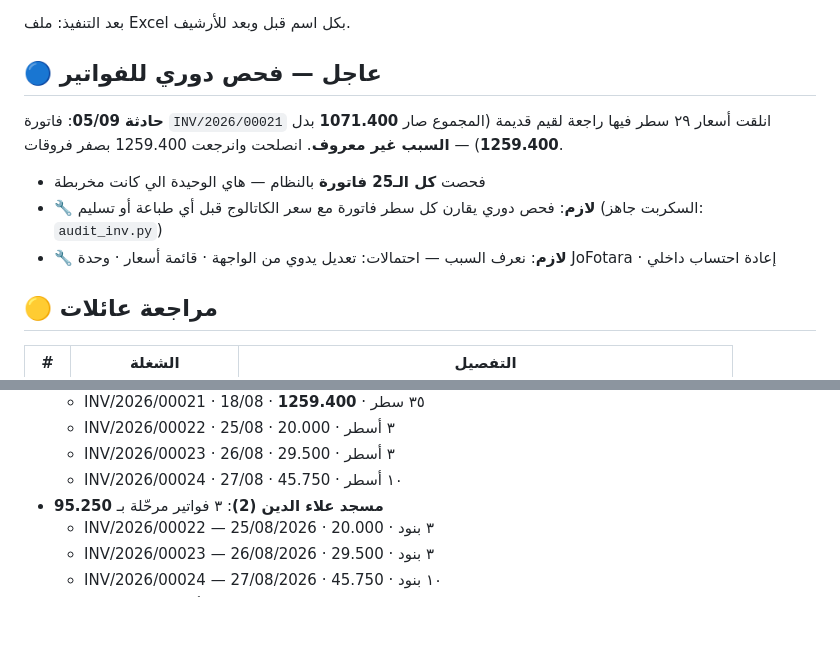
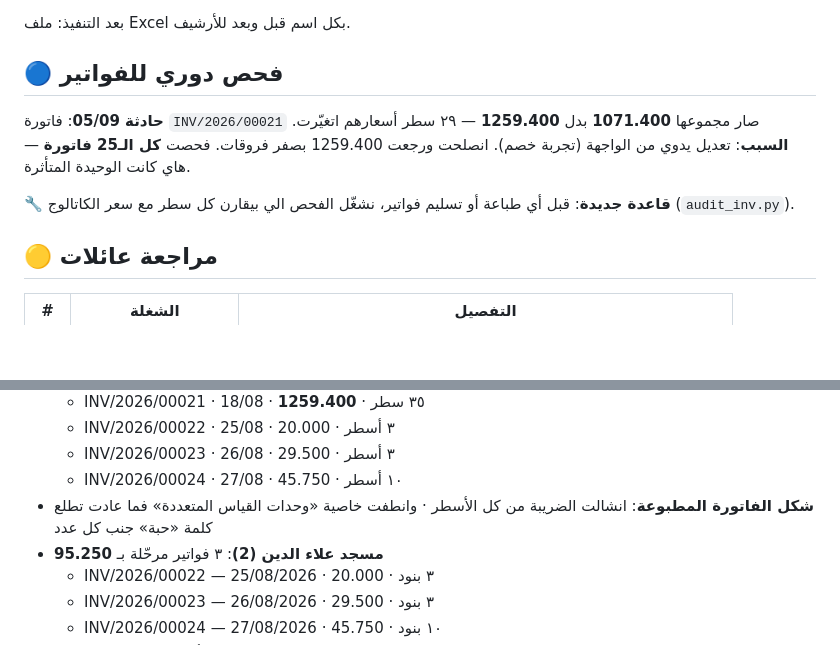
Before and after one commit to engineeringjo-dev/Fam-Bam, a Markdown page: قائمة_المهام.md, 2 parts joined by grey strips. GitHub-like rendering; blank space fills up the shorter version.

Commit message:
إخفاء وحدة القياس من الفواتير + توضيح سبب حادثة INV/2026/00021
Co-Authored-By: Claude Opus 5 <noreply@anthropic.com>
Claude-Session: https://claude.ai/code/session_01UQajWt2cBKp776XpEzaHTL

```diff
--- a/قائمة_المهام.md
+++ b/قائمة_المهام.md
@@ -48,12 +48,13 @@
 
 بعد التنفيذ: ملف Excel بكل اسم قبل وبعد للأرشيف.
 
-## 🔵 عاجل — فحص دوري للفواتير
+## 🔵 فحص دوري للفواتير
 
-**حادثة 05/09**: فاتورة `INV/2026/00021` انلقت أسعار ٢٩ سطر فيها راجعة لقيم قديمة (المجموع صار **1071.400** بدل **1259.400**) — **السبب غير معروف**. انصلحت وانرجعت 1259.400 بصفر فروقات.
-- فحصت **كل الـ25 فاتورة** بالنظام — هاي الوحيدة الي كانت مخربطة
-- 🔧 **لازم**: فحص دوري يقارن كل سطر فاتورة مع سعر الكاتالوج قبل أي طباعة أو تسليم (السكربت جاهز: `audit_inv.py`)
-- 🔧 **لازم**: نعرف السبب — احتمالات: تعديل يدوي من الواجهة · قائمة أسعار · وحدة JoFotara · إعادة احتساب داخلي
+**حادثة 05/09**: فاتورة `INV/2026/00021` صار مجموعها **1071.400** بدل **1259.400** — ٢٩ سطر أسعارهم اتغيّرت.
+**السبب**: تعديل يدوي من الواجهة (تجربة خصم). انصلحت ورجعت 1259.400 بصفر فروقات.
+فحصت **كل الـ25 فاتورة** — هاي كانت الوحيدة المتأثرة.
+
+🔧 **قاعدة جديدة**: قبل أي طباعة أو تسليم فواتير، نشغّل الفحص الي بيقارن كل سطر مع سعر الكاتالوج (`audit_inv.py`).
 
 ## 🟡 مراجعة عائلات
 
@@ -168,6 +169,7 @@
   - INV/2026/00022 · 25/08 · ٣ أسطر · 20.000
   - INV/2026/00023 · 26/08 · ٣ أسطر · 29.500
   - INV/2026/00024 · 27/08 · ١٠ أسطر · 45.750
+- **شكل الفاتورة المطبوعة**: انشالت الضريبة من كل الأسطر · وانطفت خاصية «وحدات القياس المتعددة» فما عادت تطلع كلمة «حبة» جنب كل عدد
 - **مسجد علاء الدين (2)**: ٣ فواتير مرحّلة بـ **95.250**
   - INV/2026/00022 — 25/08/2026 · ٣ بنود · 20.000
   - INV/2026/00023 — 26/08/2026 · ٣ بنود · 29.500
```
